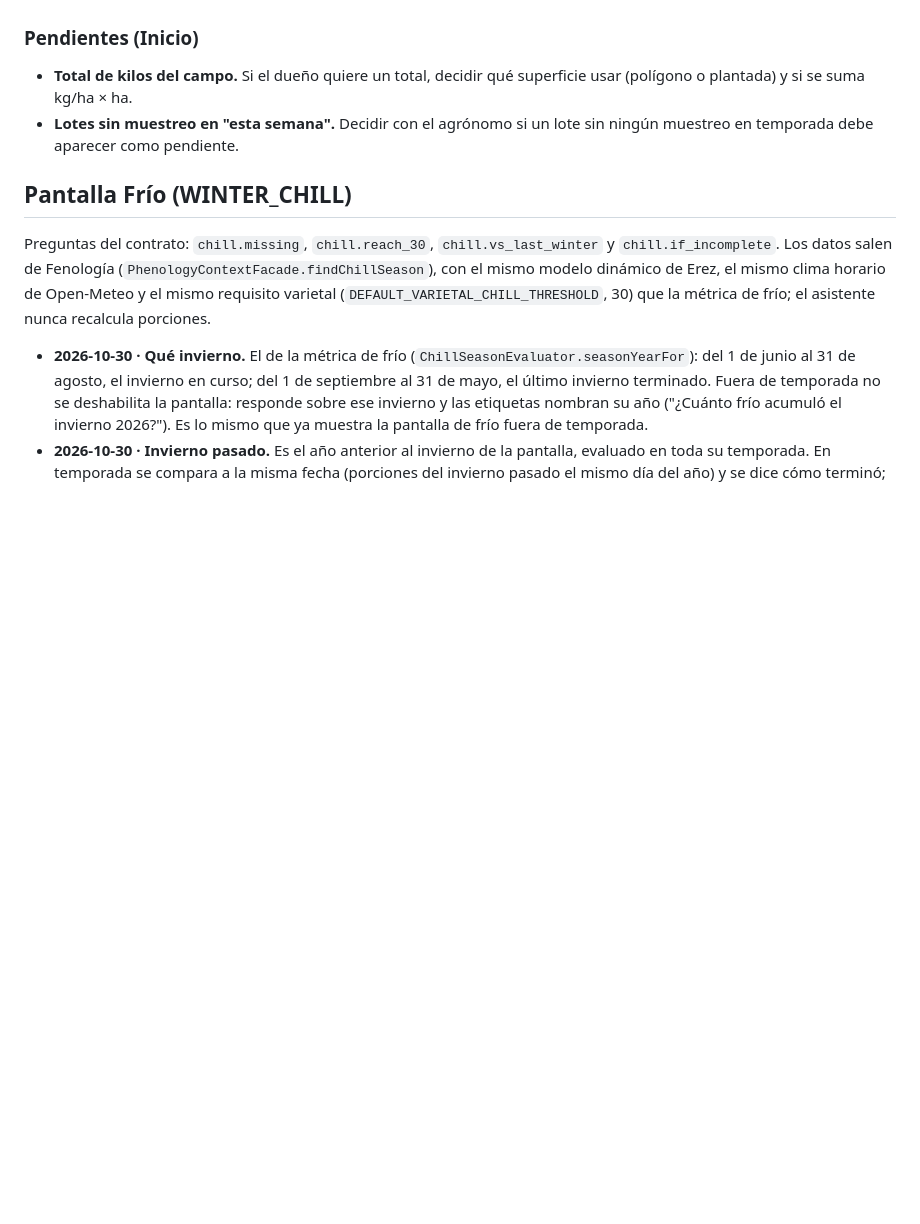
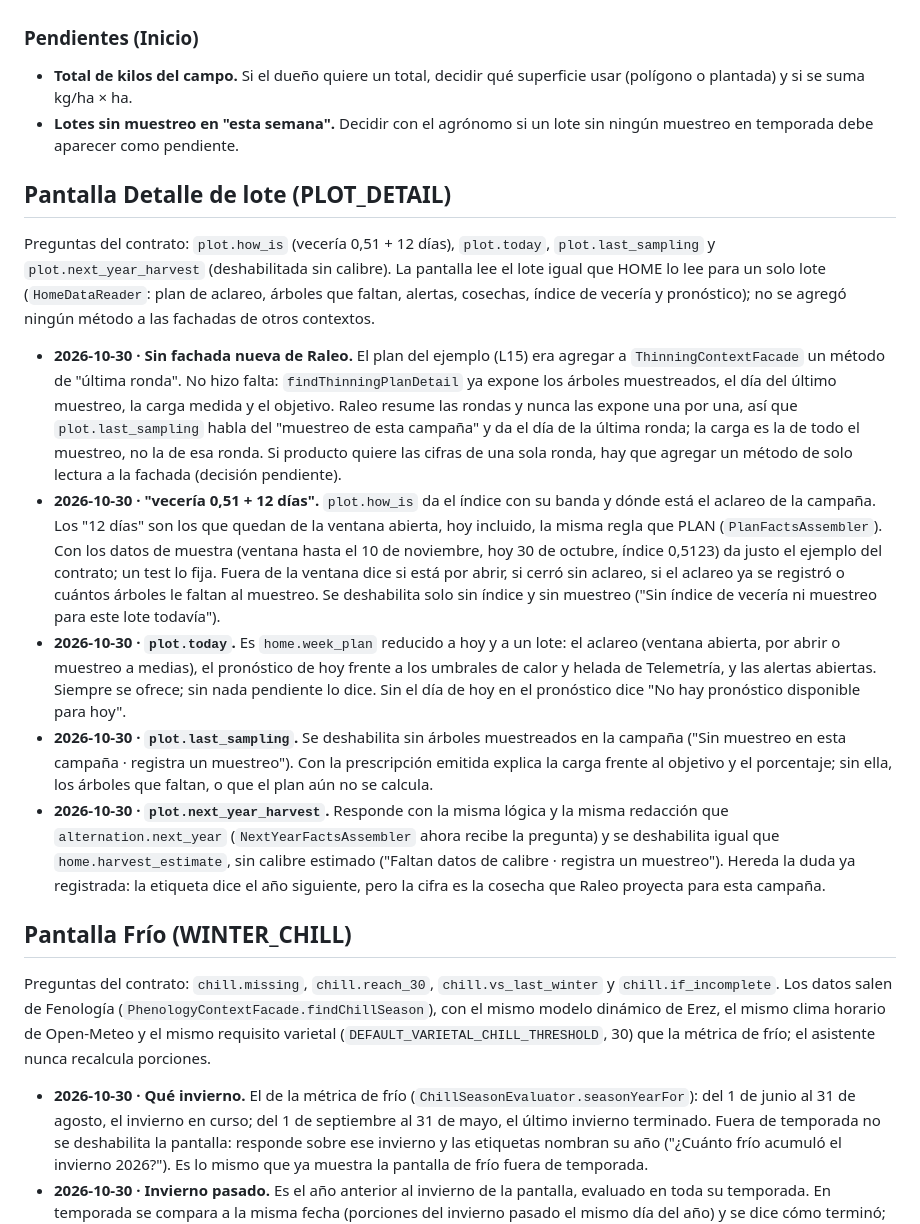
Before and after one commit to upc-pre-1acc0238-2620-4951-arcadiadevs/viora-platform, a Markdown page: docs/asistente-decisiones.md, the part around the change. Rendered like a GitHub page; blank space fills up the shorter version.

Commit message:
docs(assistant): record the plot detail screen decisions

```diff
--- a/docs/asistente-decisiones.md
+++ b/docs/asistente-decisiones.md
@@ -158,6 +158,16 @@ El dueño eligió "completo": HOME responde para un lote o, sin `plotId`, para t
 - **Total de kilos del campo.** Si el dueño quiere un total, decidir qué superficie usar (polígono o plantada) y si se suma kg/ha × ha.
 - **Lotes sin muestreo en "esta semana".** Decidir con el agrónomo si un lote sin ningún muestreo en temporada debe aparecer como pendiente.
 
+## Pantalla Detalle de lote (PLOT_DETAIL)
+
+Preguntas del contrato: `plot.how_is` (vecería 0,51 + 12 días), `plot.today`, `plot.last_sampling` y `plot.next_year_harvest` (deshabilitada sin calibre). La pantalla lee el lote igual que HOME lo lee para un solo lote (`HomeDataReader`: plan de aclareo, árboles que faltan, alertas, cosechas, índice de vecería y pronóstico); no se agregó ningún método a las fachadas de otros contextos.
+
+- **2026-10-30 · Sin fachada nueva de Raleo.** El plan del ejemplo (L15) era agregar a `ThinningContextFacade` un método de "última ronda". No hizo falta: `findThinningPlanDetail` ya expone los árboles muestreados, el día del último muestreo, la carga medida y el objetivo. Raleo resume las rondas y nunca las expone una por una, así que `plot.last_sampling` habla del "muestreo de esta campaña" y da el día de la última ronda; la carga es la de todo el muestreo, no la de esa ronda. Si producto quiere las cifras de una sola ronda, hay que agregar un método de solo lectura a la fachada (decisión pendiente).
+- **2026-10-30 · "vecería 0,51 + 12 días".** `plot.how_is` da el índice con su banda y dónde está el aclareo de la campaña. Los "12 días" son los que quedan de la ventana abierta, hoy incluido, la misma regla que PLAN (`PlanFactsAssembler`). Con los datos de muestra (ventana hasta el 10 de noviembre, hoy 30 de octubre, índice 0,5123) da justo el ejemplo del contrato; un test lo fija. Fuera de la ventana dice si está por abrir, si cerró sin aclareo, si el aclareo ya se registró o cuántos árboles le faltan al muestreo. Se deshabilita solo sin índice y sin muestreo ("Sin índice de vecería ni muestreo para este lote todavía").
+- **2026-10-30 · `plot.today`.** Es `home.week_plan` reducido a hoy y a un lote: el aclareo (ventana abierta, por abrir o muestreo a medias), el pronóstico de hoy frente a los umbrales de calor y helada de Telemetría, y las alertas abiertas. Siempre se ofrece; sin nada pendiente lo dice. Sin el día de hoy en el pronóstico dice "No hay pronóstico disponible para hoy".
+- **2026-10-30 · `plot.last_sampling`.** Se deshabilita sin árboles muestreados en la campaña ("Sin muestreo en esta campaña · registra un muestreo"). Con la prescripción emitida explica la carga frente al objetivo y el porcentaje; sin ella, los árboles que faltan, o que el plan aún no se calcula.
+- **2026-10-30 · `plot.next_year_harvest`.** Responde con la misma lógica y la misma redacción que `alternation.next_year` (`NextYearFactsAssembler` ahora recibe la pregunta) y se deshabilita igual que `home.harvest_estimate`, sin calibre estimado ("Faltan datos de calibre · registra un muestreo"). Hereda la duda ya registrada: la etiqueta dice el año siguiente, pero la cifra es la cosecha que Raleo proyecta para esta campaña.
+
 ## Pantalla Frío (WINTER_CHILL)
 
 Preguntas del contrato: `chill.missing`, `chill.reach_30`, `chill.vs_last_winter` y `chill.if_incomplete`. Los datos salen de Fenología (`PhenologyContextFacade.findChillSeason`), con el mismo modelo dinámico de Erez, el mismo clima horario de Open-Meteo y el mismo requisito varietal (`DEFAULT_VARIETAL_CHILL_THRESHOLD`, 30) que la métrica de frío; el asistente nunca recalcula porciones.
```
Also changed, not shown: docs/viora-asistente-spring-ai-contrato.md (+2 -0 lines).
